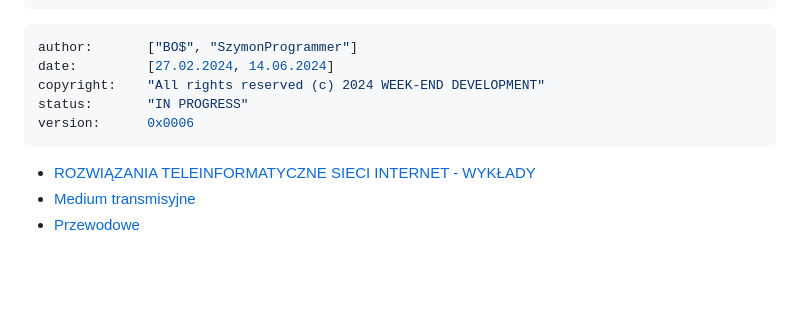
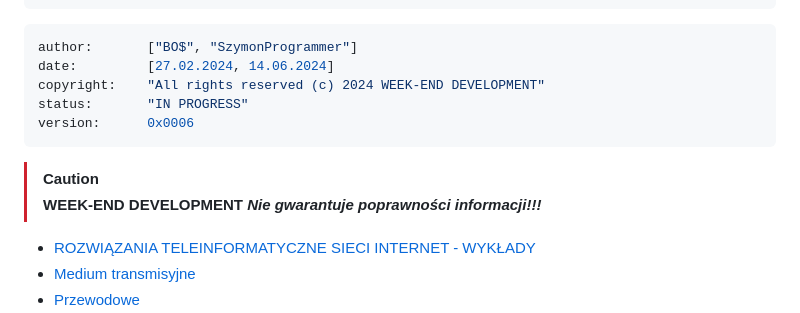
Before and after one commit to Week-end-Development/WED, a Markdown page: sem6/tel-inf-solution/tis-summary.md, the part around the change. GitHub-like rendering; blank space fills up the shorter version.

Commit message:
Update tis-summary.md
Signed-off-by: BO$ <125976907+bos-8@users.noreply.github.com>

````diff
--- a/sem6/tel-inf-solution/tis-summary.md
+++ b/sem6/tel-inf-solution/tis-summary.md
@@ -9,6 +9,9 @@ copyright:    "All rights reserved (c) 2024 WEEK-END DEVELOPMENT"
 status:       "IN PROGRESS"
 version:      0x0006
 ```
+> [!CAUTION]
+> **WEEK-END DEVELOPMENT** ***Nie gwarantuje poprawności informacji!!!***
+
 - [ROZWIĄZANIA TELEINFORMATYCZNE SIECI INTERNET - WYKŁADY](#rozwiązania-teleinformatyczne-sieci-internet---wykłady)
 - [Medium transmisyjne](#medium-transmisyjne)
 - [Przewodowe](#przewodowe)
````
